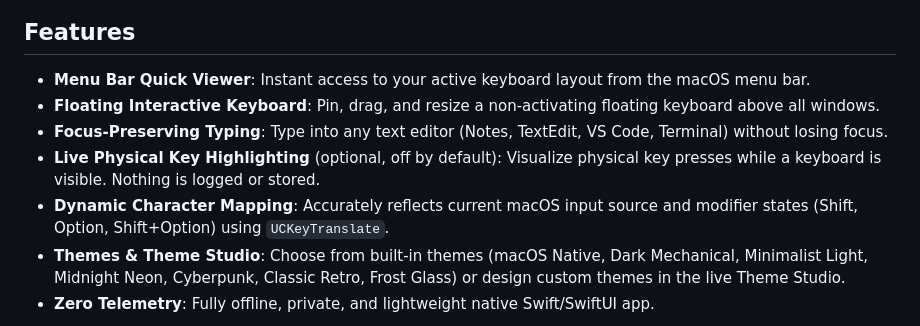
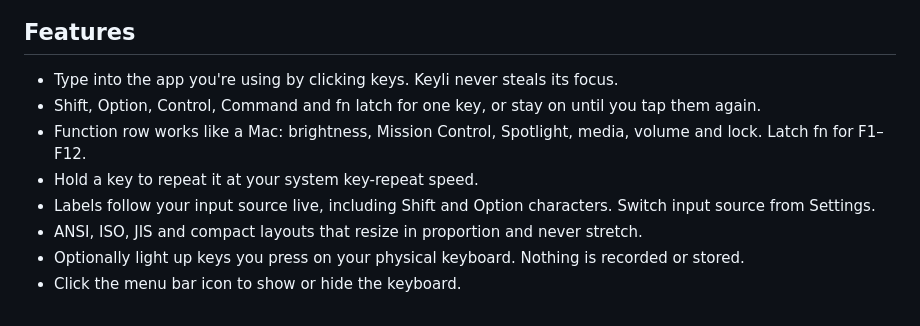
Before and after one commit to kiron0/keyli, a Markdown page: README.md, the part around one of its changes. Drawn GitHub-style.

```diff
--- a/README.md
+++ b/README.md
@@ -4,11 +29,12 @@ Modern, lightweight macOS menu bar keyboard viewer and interactive floating keyb
 
 ## Features
 
-- **Menu Bar Quick Viewer**: Instant access to your active keyboard layout from the macOS menu bar.
-- **Floating Interactive Keyboard**: Pin, drag, and resize a non-activating floating keyboard above all windows.
-- **Focus-Preserving Typing**: Type into any text editor (Notes, TextEdit, VS Code, Terminal) without losing focus.
-- **Live Physical Key Highlighting** (optional, off by default): Visualize physical key presses while a keyboard is visible. Nothing is logged or stored.
-- **Dynamic Character Mapping**: Accurately reflects current macOS input source and modifier states (Shift, Option, Shift+Option) using `UCKeyTranslate`.
-- **Themes & Theme Studio**: Choose from built-in themes (macOS Native, Dark Mechanical, Minimalist Light, Midnight Neon, Cyberpunk, Classic Retro, Frost Glass) or design custom themes in the live Theme Studio.
-- **Zero Telemetry**: Fully offline, private, and lightweight native Swift/SwiftUI app.
+- Type into the app you're using by clicking keys. Keyli never steals its focus.
+- Shift, Option, Control, Command and fn latch for one key, or stay on until you tap them again.
+- Function row works like a Mac: brightness, Mission Control, Spotlight, media, volume and lock. Latch fn for F1–F12.
+- Hold a key to repeat it at your system key-repeat speed.
+- Labels follow your input source live, including Shift and Option characters. Switch input source from Settings.
+- ANSI, ISO, JIS and compact layouts that resize in proportion and never stretch.
+- Optionally light up keys you press on your physical keyboard. Nothing is recorded or stored.
+- Click the menu bar icon to show or hide the keyboard.
 
```
Also changed, not shown: other parts of README.md (+71 -9 lines), CHANGELOG.md (+3 -0 lines), Support/Screenshots/hero.jpg (added), Support/Screenshots/settings.jpg (added), 7 other files.
